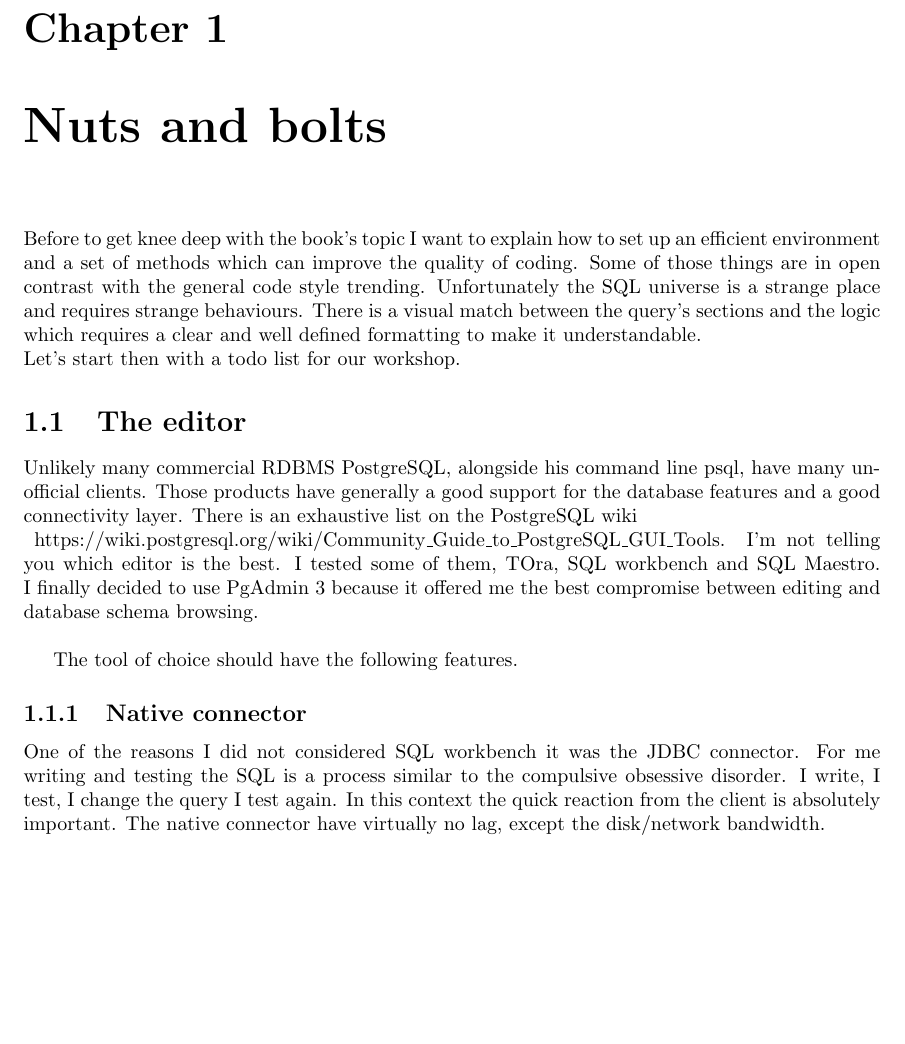
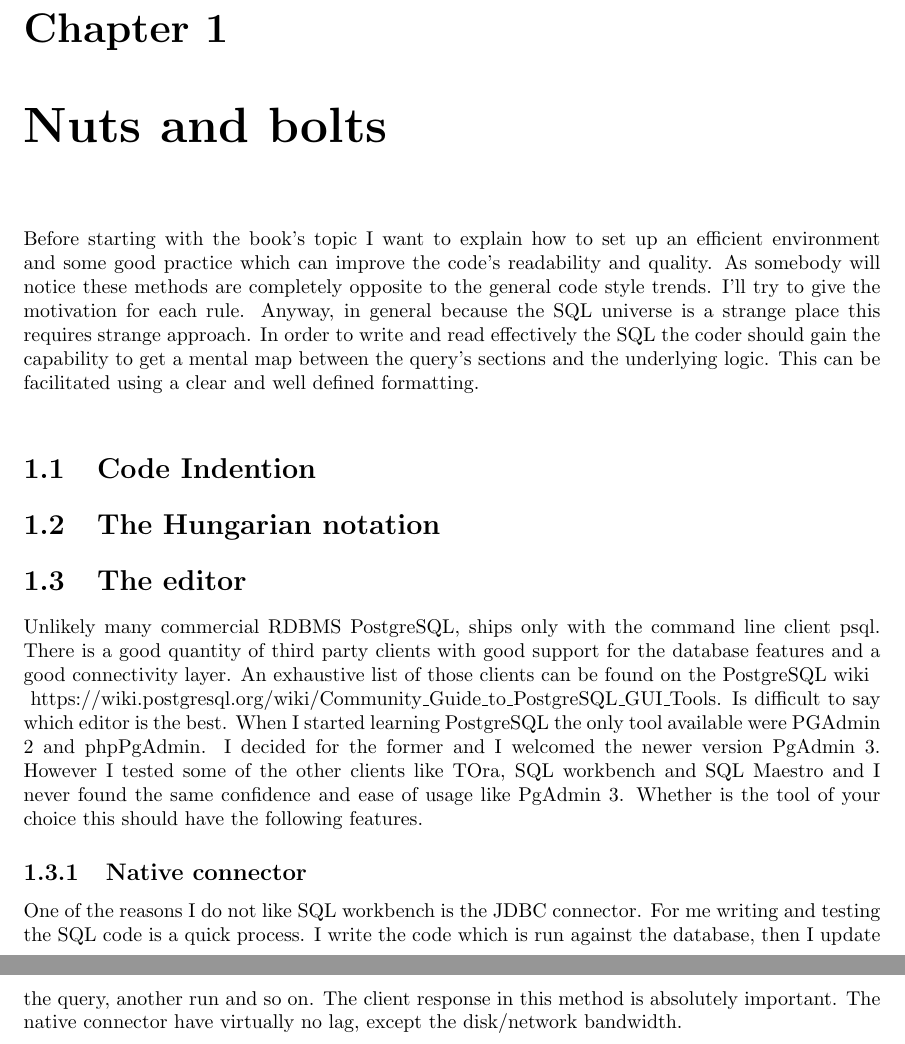
Before and after one commit to the4thdoctor/pgdba_books, a LaTeX book (pg_sql_design/postgresql_sql_design.tex, which reads pg_sql_design/chapters/Nuts_bolts.tex): part of page 4 of 10 before the commit and two parts of pages 4 and 5 of 11 after it, the two joined at a grey line, cut so that both start at the same text, the shorter picture padded with empty space. Compiled offline with pdfLaTeX.

Commit message:
writing some sql pre requisites

```diff
--- a/pg_sql_design/chapters/Nuts_bolts.tex
+++ b/pg_sql_design/chapters/Nuts_bolts.tex
@@ -1,25 +1,30 @@
 \chapter{Nuts and bolts}
-Before to get knee deep with the book's topic I want to explain how to set up an
-efficient environment and a set of methods which can improve the quality of coding.
-Some of those things are in open contrast with the general code style trending.
-Unfortunately the SQL universe is a strange place and requires strange behaviours.
-There is a visual match between the query's sections and the logic which requires a clear
-and well defined formatting to make it understandable.\newline
-Let's start then with a todo list for our workshop.
+Before starting with the book's topic I want to explain how to set up an
+efficient environment and some good practice which can improve the code's readability and quality.
+As somebody will notice these methods are completely opposite to the general code style trends. I'll
+try to give the motivation for each rule. Anyway, in general because the SQL universe is a strange
+place this requires strange approach. In order to write and read effectively the SQL the coder should gain
+the capability to get a mental map  between the query's sections and the underlying logic. This can be
+facilitated using a clear and well defined formatting.\newline
+
+\section{Code Indention}
+
+\section{The Hungarian notation}
+
+
 \section{The editor}
-Unlikely many commercial RDBMS PostgreSQL, alongside his command line psql, have many unofficial
-clients. Those products have generally a good support for the database features and  a good
-connectivity layer. There is an exhaustive list on the PostgreSQL wiki\newline
+Unlikely many commercial RDBMS PostgreSQL, ships only with the command line client psql. There is a
+good quantity of third party clients with good support for the database features and a good connectivity
+layer. An exhaustive list of those clients can be found on the PostgreSQL wiki\newline
 \href{https://wiki.postgresql.org/wiki/Community\_Guide\_to\_PostgreSQL\_GUI\_Tools}{
-https://wiki.postgresql.org/wiki/Community\_Guide\_to\_PostgreSQL\_GUI\_Tools}. I'm not telling you
-which editor is the best. I tested some of them, TOra, SQL workbench and SQL Maestro. I finally
-decided to use PgAdmin 3 because it offered me the best compromise between editing and database
-schema browsing.\newline
-
-The tool of choice should have the following features.
+https://wiki.postgresql.org/wiki/Community\_Guide\_to\_PostgreSQL\_GUI\_Tools}. Is difficult to say
+which editor is the best. When I started learning PostgreSQL the only tool available were PGAdmin 2 and
+phpPgAdmin. I decided for the former and I welcomed the newer version PgAdmin 3. However I tested some of
+the other clients like TOra, SQL workbench and SQL Maestro and I never found the same confidence and ease
+of usage like PgAdmin 3. Whether is the tool of your choice this should have the following features.
 
 \subsection{Native connector}
-One of the reasons I did not considered SQL workbench it was the JDBC connector. For me writing and
-testing the SQL is a process similar to the compulsive obsessive disorder. I write, I test, I
-change the query I test again. In this context the quick reaction from the client is absolutely
-important. The native connector have virtually no lag, except the disk/network bandwidth.
+One of the reasons I do not like SQL workbench is the JDBC connector. For me writing and testing the SQL
+code is a quick process. I write the code which is run against the database, then I update the query,
+another run and so on. The client response in this method is absolutely important. The native connector
+have virtually no lag, except the disk/network bandwidth.
```
Also changed, not shown: pg_sql_design/postgresql_sql_design.tex (+1 -1 lines).
